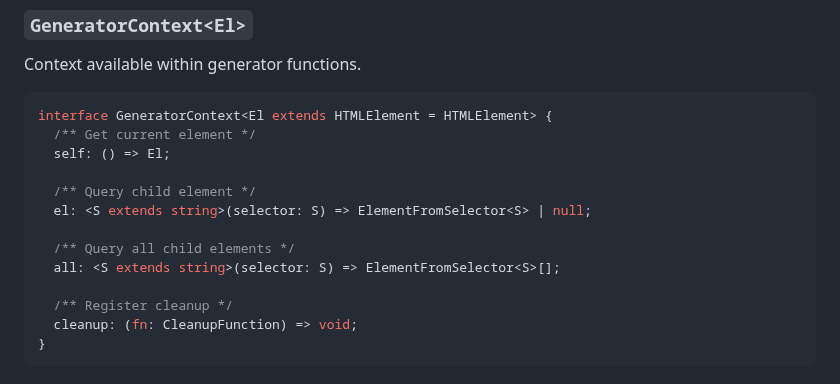
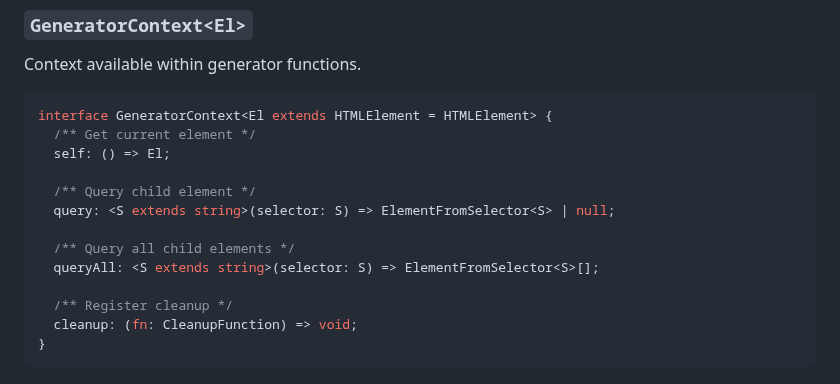
Before and after one commit to doeixd/watch, a Markdown page: docs/TYPES.md, the part around the change. GitHub-like rendering.

Commit message:
Update docs/TYPES.md
Co-authored-by: coderabbitai[bot] <136622811+coderabbitai[bot]@users.noreply.github.com>

```diff
--- a/docs/TYPES.md
+++ b/docs/TYPES.md
@@ -239,10 +239,10 @@ interface GeneratorContext<El extends HTMLElement = HTMLElement> {
   self: () => El;
 
   /** Query child element */
-  el: <S extends string>(selector: S) => ElementFromSelector<S> | null;
+  query: <S extends string>(selector: S) => ElementFromSelector<S> | null;
 
   /** Query all child elements */
-  all: <S extends string>(selector: S) => ElementFromSelector<S>[];
+  queryAll: <S extends string>(selector: S) => ElementFromSelector<S>[];
 
   /** Register cleanup */
   cleanup: (fn: CleanupFunction) => void;
```
